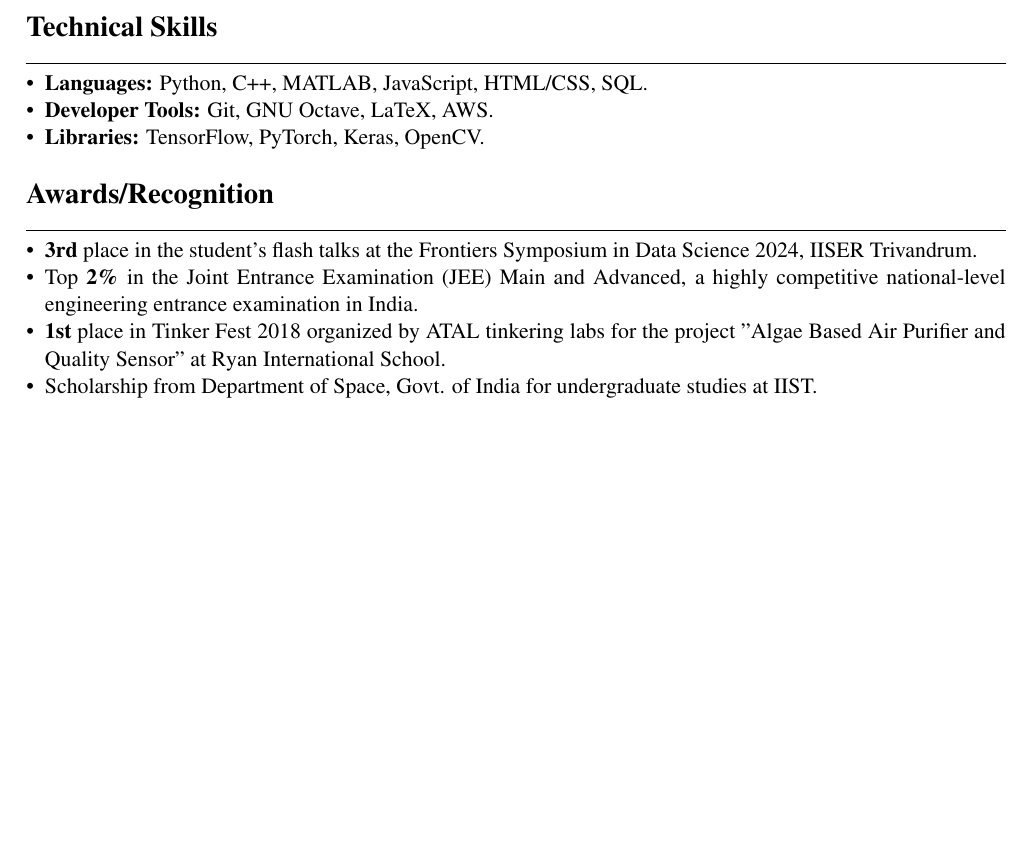
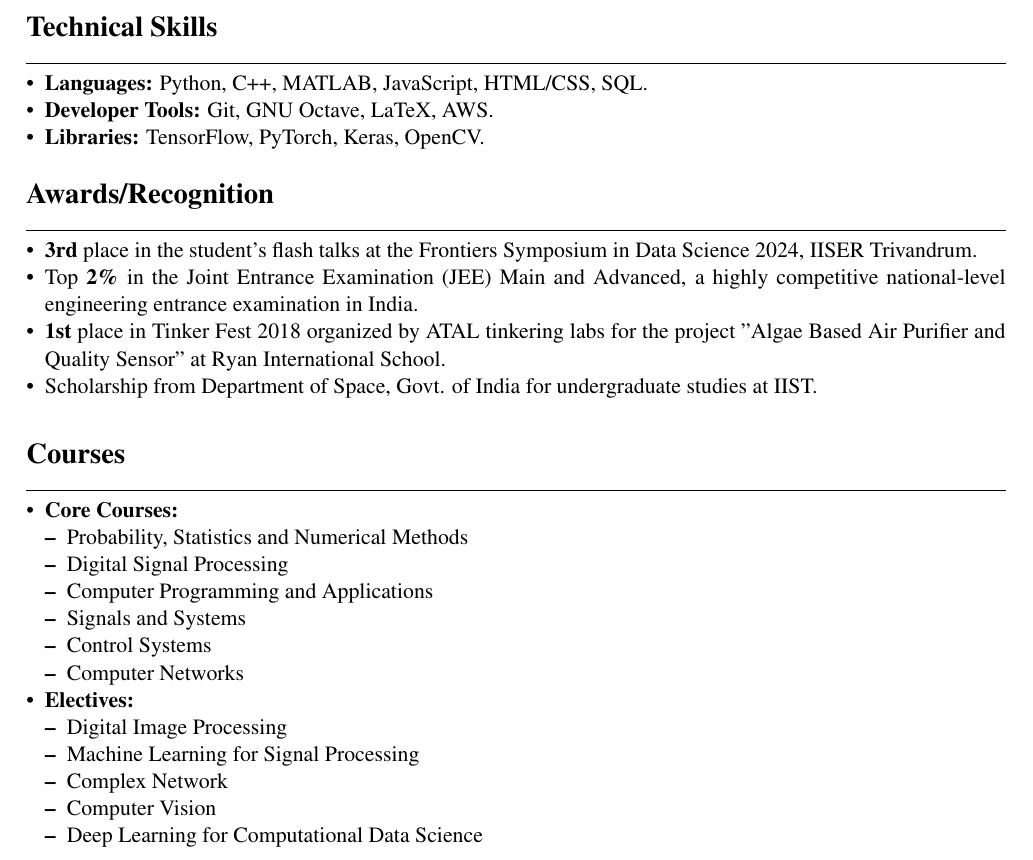
Before and after one commit to CaffineAddic/my-cv, a LaTeX CV (CV.tex): part of page 2 of 2, cut so that both start at the same text, the shorter picture padded with empty space. Compiled offline with pdfLaTeX.

Commit message:
Added courses added section

```diff
--- a/CV.tex
+++ b/CV.tex
@@ -206,6 +205,32 @@ Utilized graph theory to model global crude oil flows between nations, identifyi
 			\item \textbf{Phone:} +55-19-35210322
 		\end{itemize}
 	\end{itemize}
+
+
+
 \end{comment}
 
+\section*{\bf Courses}
+\vspace{\sectionvspace}
+\rule{\textwidth}{0.4pt}
+\begin{itemize}[leftmargin=*,noitemsep,topsep=0pt]
+	\item \textbf{Core Courses:}
+	\begin{itemize}[leftmargin=1em,noitemsep,topsep=0pt]
+		\item Probability, Statistics and Numerical Methods
+		\item Digital Signal Processing
+		\item Computer Programming and Applications
+		\item Signals and Systems
+		\item Control Systems
+		\item Computer Networks
+	\end{itemize}
+	\item \textbf{Electives:}
+	\begin{itemize}[leftmargin=1em,noitemsep,topsep=0pt]
+		\item Digital Image Processing
+		\item Machine Learning for Signal Processing
+		\item Complex Network
+		\item Computer Vision
+		\item Deep Learning for Computational Data Science
+	\end{itemize}
+\end{itemize}
+
 \end{document}
```
Also changed, not shown: CV.pdf, CV.tex (5 more changed lines), 3 other files.
